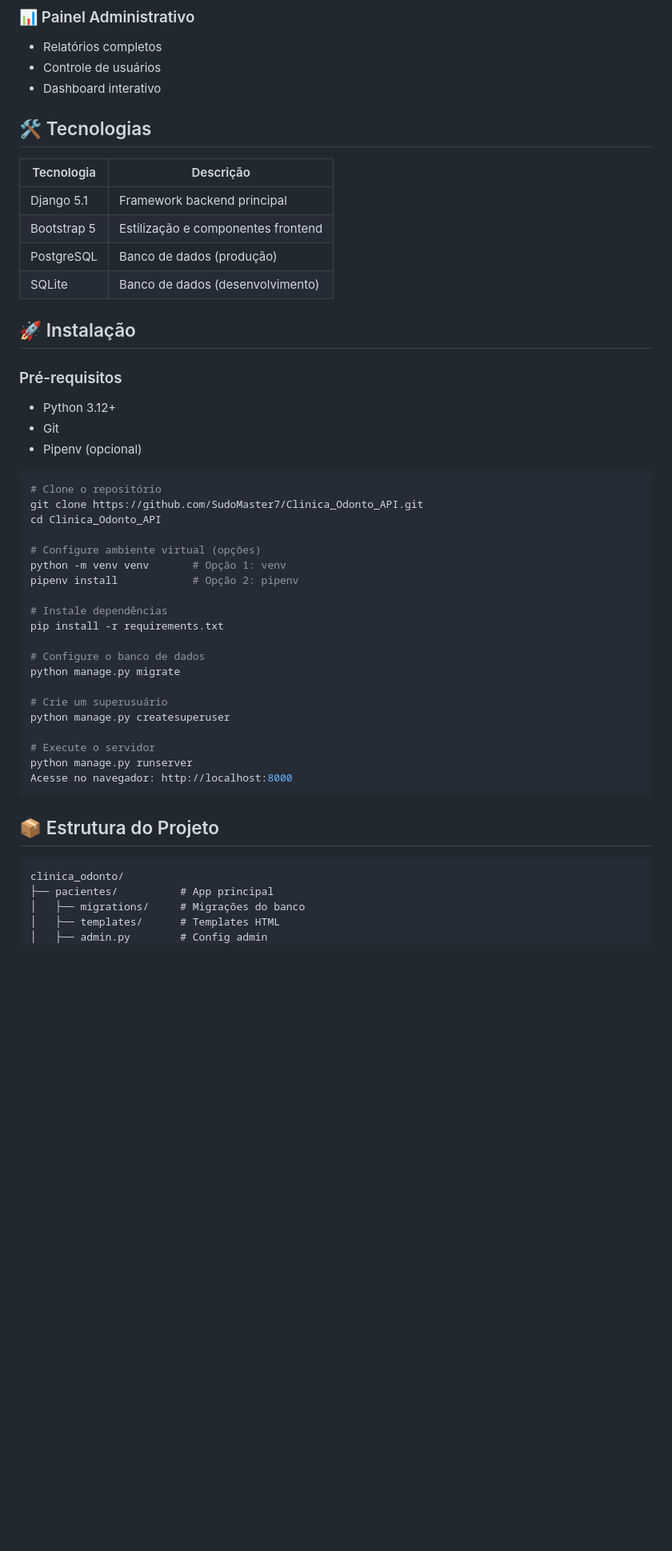
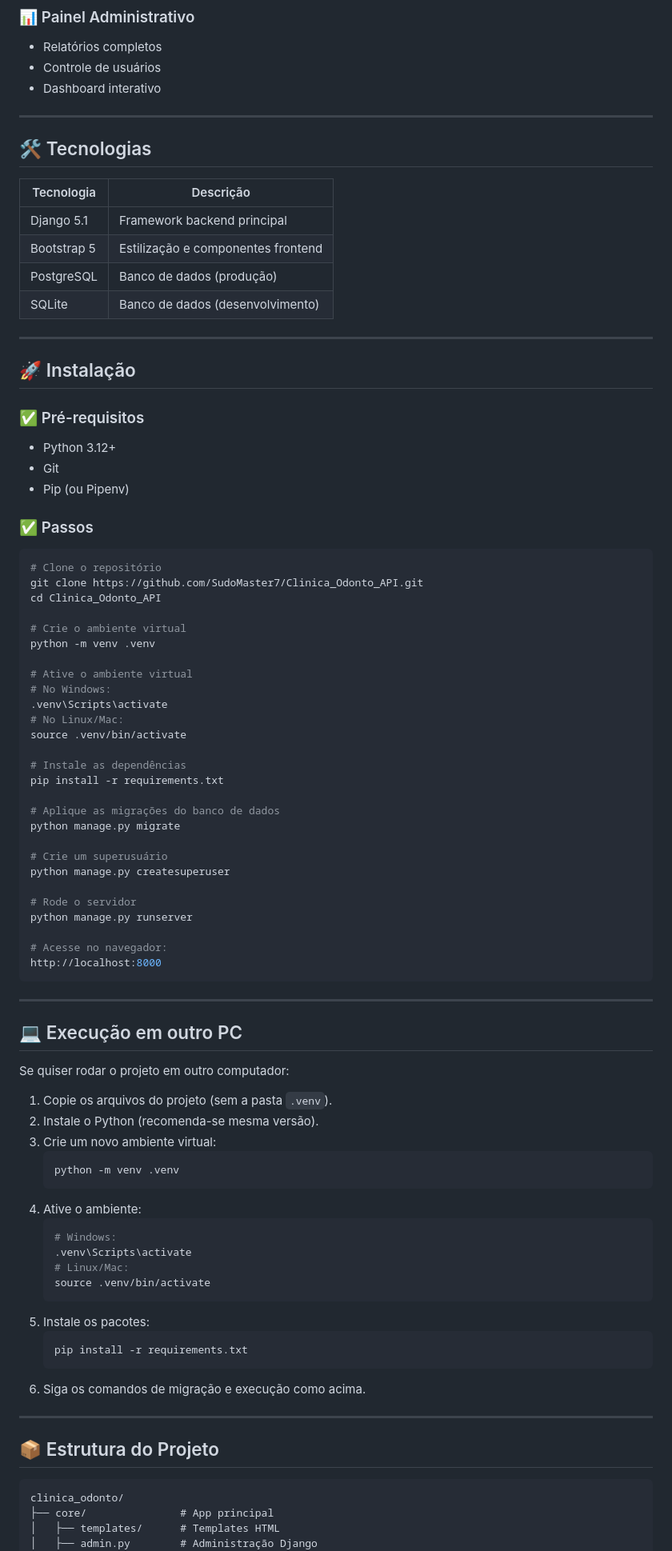
Before and after one commit to SudoMaster7/Clinica_Odonto_API, a Markdown page: README.md, the part around one of its changes. Shown at 80% size. Drawn GitHub-style; blank space fills up the shorter version.

````diff
--- a/README.md
+++ b/README.md
@@ -33,6 +39,8 @@ Um sistema completo para gestão de pacientes em clínicas odontológicas desenv
 - Controle de usuários
 - Dashboard interativo
 
+---
+
 ## 🛠️ Tecnologias
 
 | Tecnologia       | Descrição                          |
@@ -42,42 +50,80 @@ Um sistema completo para gestão de pacientes em clínicas odontológicas desenv
 | PostgreSQL       | Banco de dados (produção)          |
 | SQLite           | Banco de dados (desenvolvimento)   |
 
+---
+
 ## 🚀 Instalação
 
-### Pré-requisitos
+### ✅ Pré-requisitos
+
 - Python 3.12+
 - Git
-- Pipenv (opcional)
+- Pip (ou Pipenv)
+
+### ✅ Passos
 
 ```bash
 # Clone o repositório
 git clone https://github.com/SudoMaster7/Clinica_Odonto_API.git
 cd Clinica_Odonto_API
 
-# Configure ambiente virtual (opções)
-python -m venv venv       # Opção 1: venv
-pipenv install            # Opção 2: pipenv
+# Crie o ambiente virtual
+python -m venv .venv
 
-# Instale dependências
+# Ative o ambiente virtual
+# No Windows:
+.venv\Scripts\activate
+# No Linux/Mac:
+source .venv/bin/activate
+
+# Instale as dependências
 pip install -r requirements.txt
 
-# Configure o banco de dados
+# Aplique as migrações do banco de dados
 python manage.py migrate
 
 # Crie um superusuário
 python manage.py createsuperuser
 
-# Execute o servidor
+# Rode o servidor
 python manage.py runserver
-Acesse no navegador: http://localhost:8000
+
+# Acesse no navegador:
+http://localhost:8000
 ```
+
+---
+
+## 💻 Execução em outro PC
+
+Se quiser rodar o projeto em outro computador:
+
+1. Copie os arquivos do projeto (sem a pasta `.venv`).
+2. Instale o Python (recomenda-se mesma versão).
+3. Crie um novo ambiente virtual:
+   ```bash
+   python -m venv .venv
+   ```
+4. Ative o ambiente:
+   ```bash
+   # Windows:
+   .venv\Scripts\activate
+   # Linux/Mac:
+   source .venv/bin/activate
+   ```
+5. Instale os pacotes:
+   ```bash
+   pip install -r requirements.txt
+   ```
+6. Siga os comandos de migração e execução como acima.
+
+---
 
 ## 📦 Estrutura do Projeto
 
 ```
 clinica_odonto/
-├── pacientes/          # App principal
-│   ├── migrations/     # Migrações do banco
+├── core/               # App principal
 │   ├── templates/      # Templates HTML
-│   ├── admin.py        # Config admin
+│   ├── admin.py        # Administração Django
 │   ├── models.py       # Modelos de dados
````
Also changed, not shown: other parts of README.md (+63 -8 lines).
